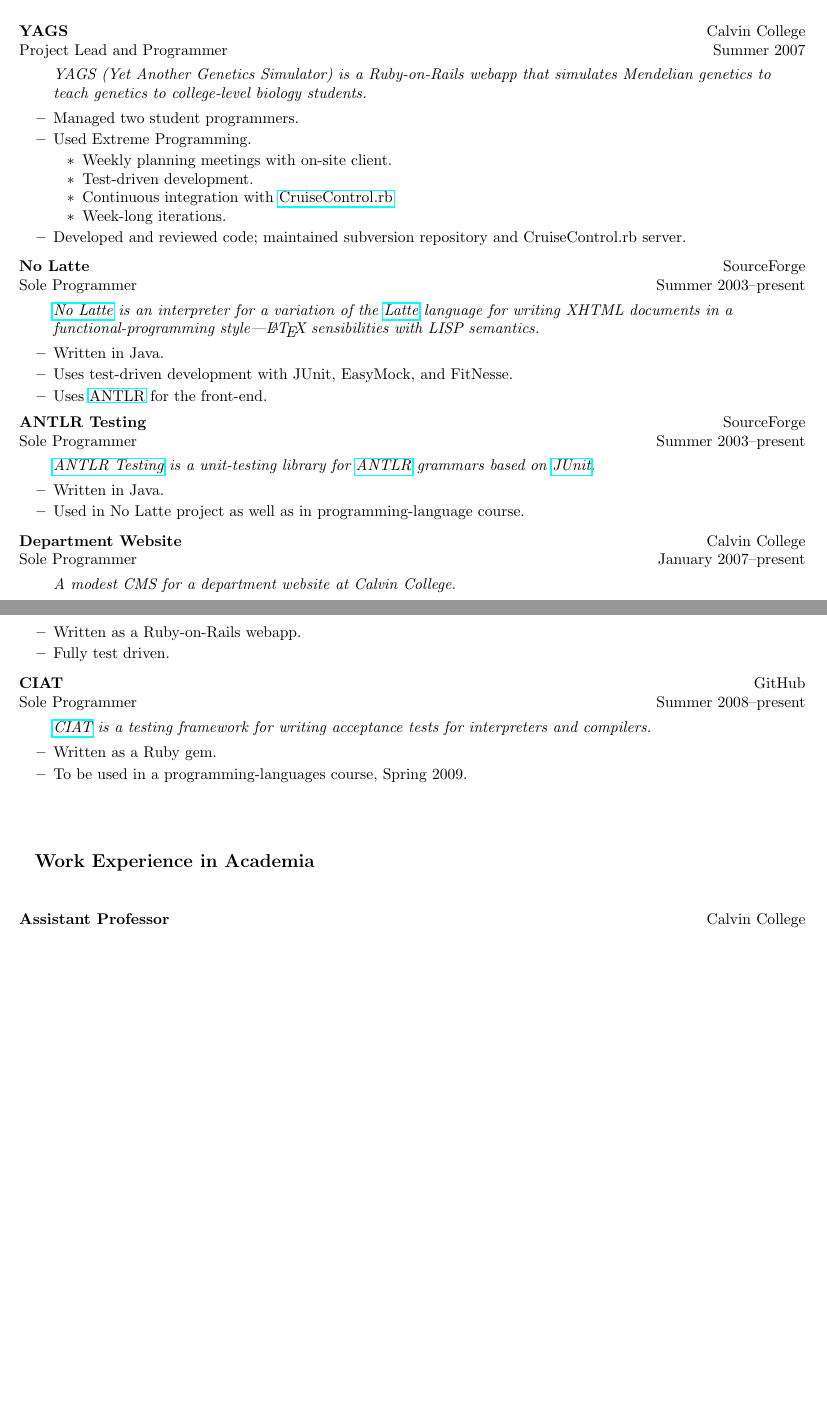
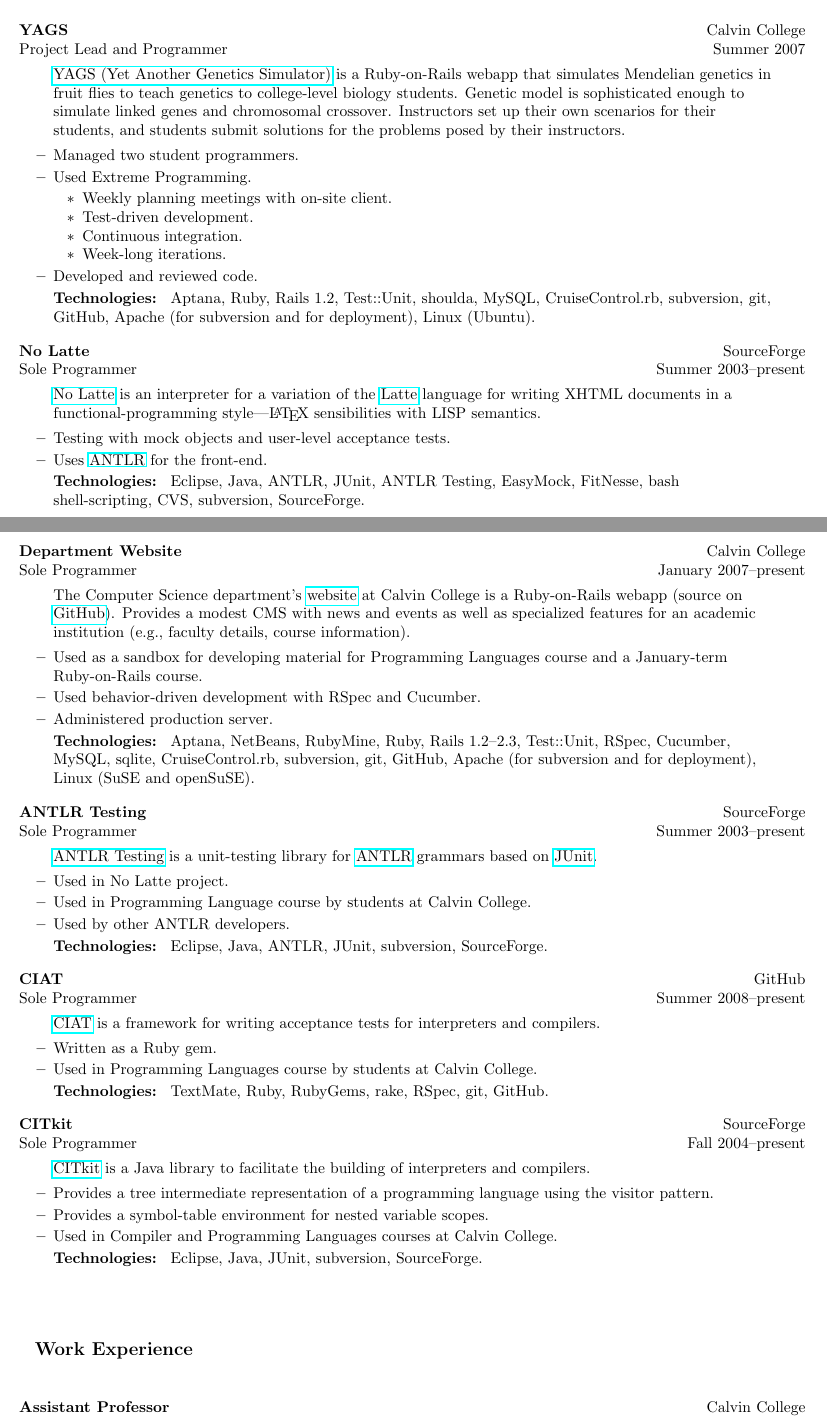
Before and after one commit to jdfrens/Vitae, a LaTeX CV (Vitae/Resume/my-resume.tex): two parts of pages 1 and 2 of 3 before the commit and two parts of pages 1 and 2 of 4 after it, joined at a grey line, cut so that both start at the same text, the shorter picture padded with empty space. Compiled offline with pdfLaTeX.

Commit message:
moving to external drive

```diff
--- a/Vitae/Resume/my-resume.tex
+++ b/Vitae/Resume/my-resume.tex
@@ -137,67 +148,99 @@
 \begin{itemize}
 
 	\begin{project}{YAGS}{Calvin College}{Project Lead and Programmer}{Summer 2007}
-		\begin{comment}
-			YAGS (Yet Another Genetics Simulator) is a Ruby-on-Rails webapp that simulates Mendelian genetics to teach genetics to college-level biology students.
-		\end{comment}
+		\begin{descriptio}
+		  \href{htttp://www.github.com/jdfrens/yags/}{YAGS (Yet Another Genetics Simulator)} is a Ruby-on-Rails webapp that simulates Mendelian genetics in fruit flies to teach genetics to college-level biology students.  Genetic model is sophisticated enough to simulate linked genes and chromosomal crossover.  Instructors set up their own scenarios for their students, and students submit solutions for the problems posed by their instructors.
+		\end{descriptio}
 		\begin{itemize}
 			\resitem{Managed two student programmers.}
 			\resitem{Used Extreme Programming.}
 				\begin{itemize}
 					\resitem{Weekly planning meetings with on-site client.}
 					\resitem{Test-driven development.}
-					\resitem{Continuous integration with \href{http://cruisecontrolrb.thoughtworks.com/}{CruiseControl.rb}}
+					\resitem{Continuous integration.}
 					\resitem{Week-long iterations.}
 				\end{itemize}
-			\resitem{Developed and reviewed code; maintained subversion repository and CruiseControl.rb server.}
+			\resitem{Developed and reviewed code.}
 		\end{itemize}
+		\begin{technologies}
+  	  Aptana, Ruby, Rails 1.2, Test::Unit, shoulda, MySQL, CruiseControl.rb, subversion, git, GitHub, Apache (for subversion and for deployment), Linux (Ubuntu).
+	  \end{technologies}
 	\end{project}
 
 	\begin{project}{No Latte}{SourceForge}{Sole Programmer}{Summer 2003--present}
-	  \begin{comment}
+	  \begin{descriptio}
 	  	\href{http://nolatte.sourceforge.net/}{No Latte} is an interpreter for a variation of the \href{http://www.latte.org}{Latte} language for writing XHTML documents in a functional-programming style---\LaTeX\ sensibilities with LISP semantics.
-	  \end{comment}
+	  \end{descriptio}
 		\begin{itemize}
-			\resitem{Written in Java.}
-			\resitem{Uses test-driven development with JUnit, EasyMock, and FitNesse.}
+		  \resitem{Testing with mock objects and user-level acceptance tests.}
 			\resitem{Uses \href{http://www.antlr.org/}{ANTLR} for the front-end.}
 		\end{itemize}
+		\begin{technologies}
+		  Eclipse, Java, ANTLR, JUnit, ANTLR Testing, EasyMock, FitNesse, bash shell-scripting, CVS, subversion, SourceForge.
+		\end{technologies}
+	\end{project}
+
+	\newpage
+
+	\begin{project}{Department Website}{Calvin College}{Sole Programmer}{January 2007--present}
+	  \begin{descriptio}
+	  	The Computer Science department's \href{http://cs.calvin.edu/}{website} at Calvin College is a Ruby-on-Rails webapp (source on \href{http://www.github.com/jdfrens/calvincs}{GitHub}).  Provides a modest CMS with news and events as well as specialized features for an academic institution (e.g., faculty details, course information).
+	  \end{descriptio}
+	  \begin{itemize}
+	    \resitem{Used as a sandbox for developing material for Programming Languages course and a January-term Ruby-on-Rails course.}
+	    \resitem{Used behavior-driven development with RSpec and Cucumber.}
+	  	\resitem{Administered production server.}
+	  \end{itemize}
+	  \begin{technologies}
+	    Aptana, NetBeans, RubyMine, Ruby, Rails 1.2--2.3, Test::Unit, RSpec, Cucumber, MySQL, sqlite, CruiseControl.rb, subversion, git, GitHub, Apache (for subversion and for deployment), Linux (SuSE and openSuSE).
+	  \end{technologies}
 	\end{project}
 
 	\begin{project}{ANTLR Testing}{SourceForge}{Sole Programmer}{Summer 2003--present}
-		\begin{comment}
+		\begin{descriptio}
 			\href{http://antlr-testing.sourceforge.net/}{ANTLR Testing} is a unit-testing library for \href{http://www.antlr.org/}{ANTLR} grammars based on \href{http://junit.org/}{JUnit}.
-		\end{comment}
+		\end{descriptio}
 		\begin{itemize}
-			\resitem{Written in Java.}
-			\resitem{Used in No Latte project as well as in programming-language course.}
+			\resitem{Used in No Latte project.}
+			\resitem{Used in Programming Language course by students at Calvin College.}
+			\resitem{Used by other ANTLR developers.}
 		\end{itemize}
-	\end{project}
-
-	\begin{project}{Department Website}{Calvin College}{Sole Programmer}{January 2007--present}
-	  \begin{comment}
-	  	A modest CMS for a department website at Calvin College.
-	  \end{comment}
-	  \begin{itemize}
-	  	\resitem{Written as a Ruby-on-Rails webapp.}
-			\resitem{Fully test driven.}
-	  \end{itemize}
+		\begin{technologies}
+		  Eclipse, Java, ANTLR, JUnit, subversion, SourceForge.
+		\end{technologies}
 	\end{project}
 
 	\begin{project}{CIAT}{GitHub}{Sole Programmer}{Summer 2008--present}
-	  \begin{comment}
-	  	\href{https://github.com/jdfrens/ciat/tree}{CIAT} is a testing framework for writing acceptance tests for interpreters and compilers.
-	  \end{comment}
+	  \begin{descriptio}
+	  	\href{http://jdfrens.github.com/ciat/}{CIAT} is a framework for writing acceptance tests for interpreters and compilers.
+	  \end{descriptio}
 	  \begin{itemize}
 	  	\resitem{Written as a Ruby gem.}
-			\resitem{To be used in a programming-languages course, Spring~2009.}
+			\resitem{Used in Programming Languages course by students at Calvin College.}
 	  \end{itemize}
+	  \begin{technologies}
+	    TextMate, Ruby, RubyGems, rake, RSpec, git, GitHub.
+	  \end{technologies}
+	\end{project}
+
+	\begin{project}{CITkit}{SourceForge}{Sole Programmer}{Fall 2004--present}
+	  \begin{descriptio}
+	  	\href{http://citkit.sourceforge.net/}{CITkit} is a Java library to facilitate the building of interpreters and compilers.
+	  \end{descriptio}
+	  \begin{itemize}
+	  	\resitem{Provides a tree intermediate representation of a programming language using the visitor pattern.}
+	  	\resitem{Provides a symbol-table environment for nested variable scopes.}
+			\resitem{Used in Compiler and Programming Languages courses at Calvin College.}
+	  \end{itemize}
+	  \begin{technologies}
+	    Eclipse, Java, JUnit, subversion, SourceForge.
+	  \end{technologies}
 	\end{project}
 
 \end{itemize}
 
 
-\resheading{Work Experience in Academia}
+\resheading{Work Experience}
 
 % TODO: courses taught
 % TODO: professional organizations
@@ -223,0 +268 @@
+	     \begin{itemize}
```
Also changed, not shown: Vitae/Resume/Makefile, Vitae/Resume/my-resume.tex (127 more changed lines), 1 other file.
